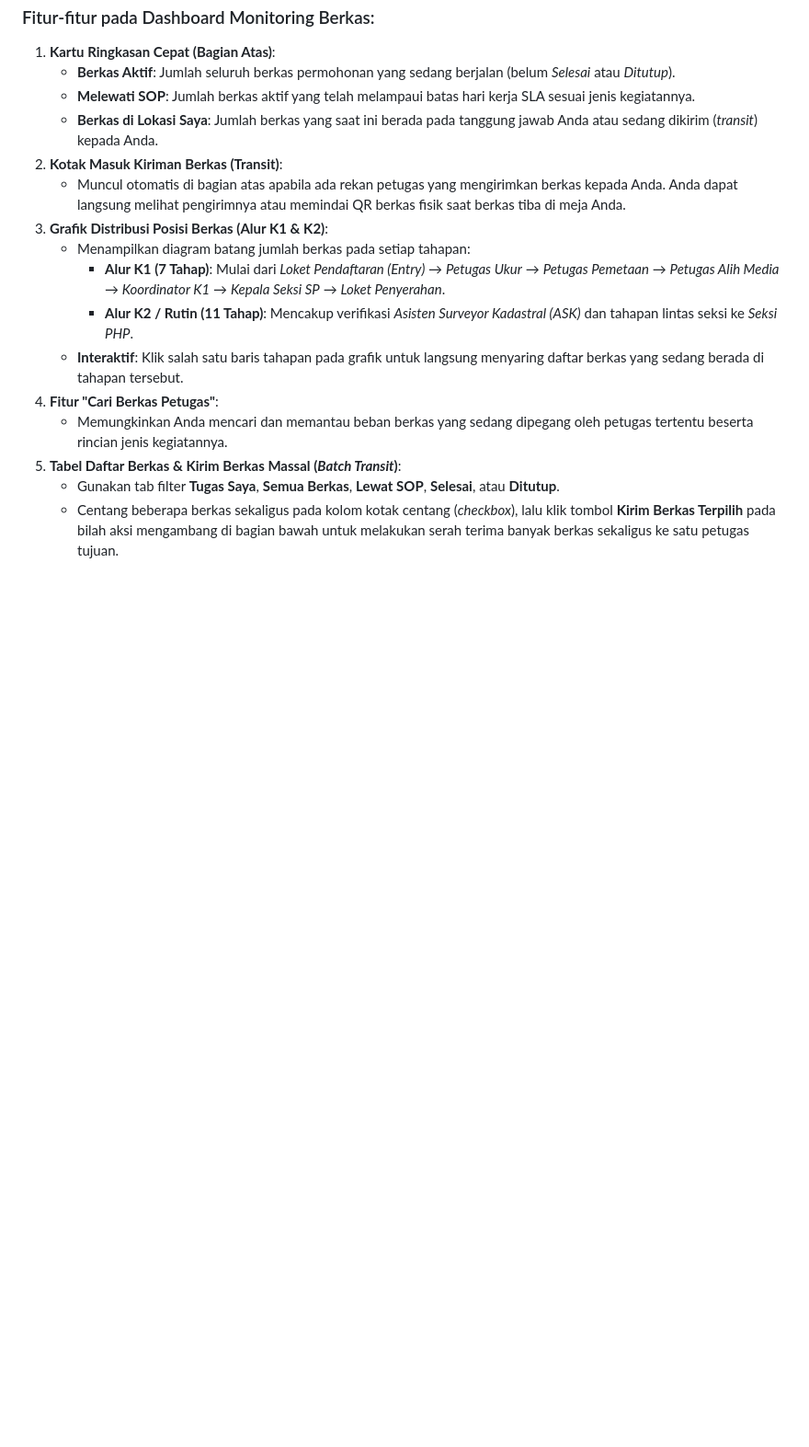
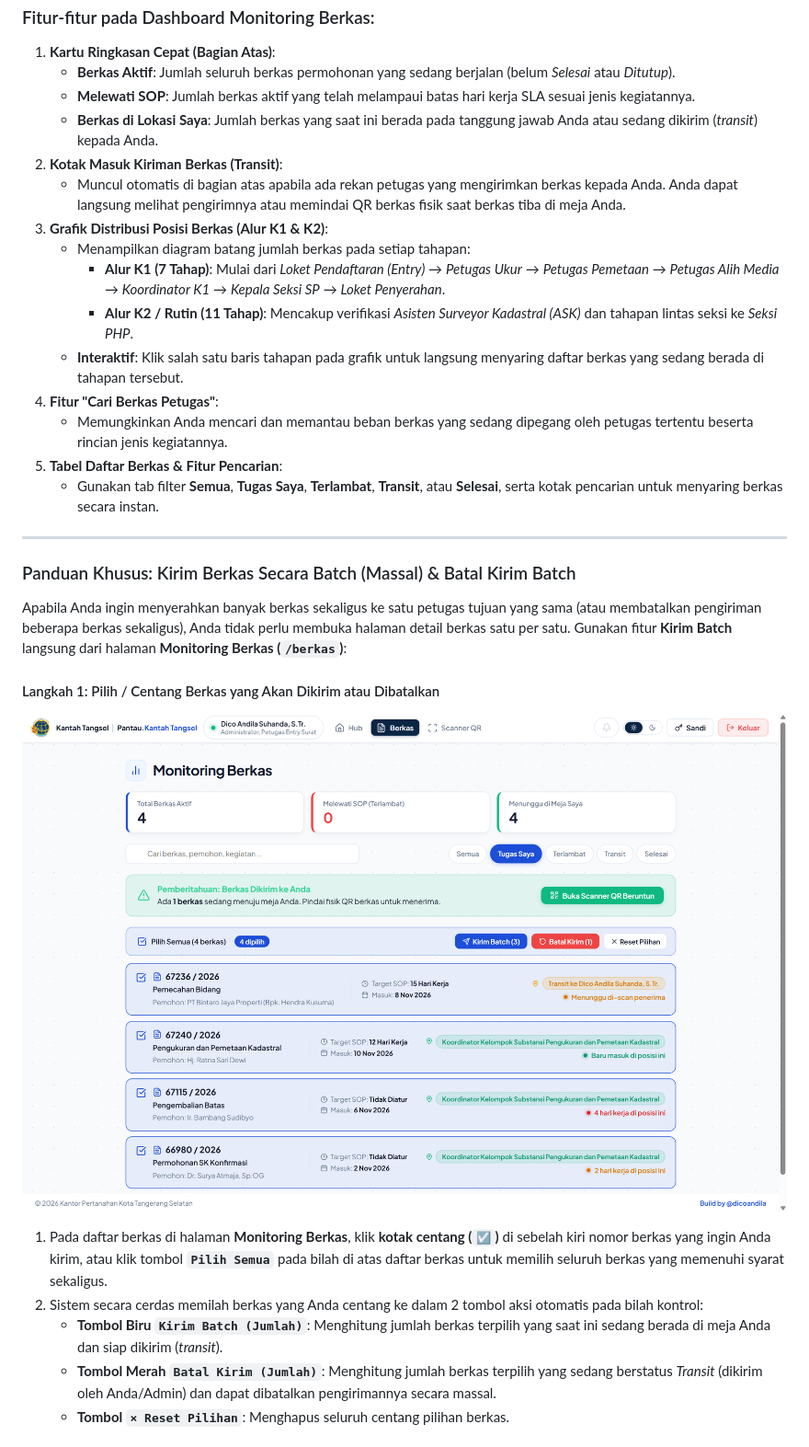
Before and after one commit to dicoandilasuhanda/pantau-kantah-tangsel, a Markdown page: PETUNJUK_PENGGUNAAN_PANTAU_KANTAH.md, the part around one of its changes. Shown at 92% size. Drawn GitHub-style; pictures changed too: docs/screenshots/03a_pilih_berkas_batch.png (added); blank space fills up the shorter version.

Commit message:
docs(manual): add step-by-step Batch Transit & Batch Cancel Transit guide with screenshots

```diff
--- a/PETUNJUK_PENGGUNAAN_PANTAU_KANTAH.md
+++ b/PETUNJUK_PENGGUNAAN_PANTAU_KANTAH.md
@@ -84,6 +84,22 @@ Halaman **Monitoring Berkas** menyajikan gambaran menyeluruh mengenai posisi ber
    - **Interaktif**: Klik salah satu baris tahapan pada grafik untuk langsung menyaring daftar berkas yang sedang berada di tahapan tersebut.
 4. **Fitur "Cari Berkas Petugas"**:
    - Memungkinkan Anda mencari dan memantau beban berkas yang sedang dipegang oleh petugas tertentu beserta rincian jenis kegiatannya.
-5. **Tabel Daftar Berkas & Kirim Berkas Massal (*Batch Transit*)**:
-   - Gunakan tab filter **Tugas Saya**, **Semua Berkas**, **Lewat SOP**, **Selesai**, atau **Ditutup**.
-   - Centang beberapa berkas sekaligus pada kolom kotak centang (*checkbox*), lalu klik tombol **Kirim Berkas Terpilih** pada bilah aksi mengambang di bagian bawah untuk melakukan serah terima banyak berkas sekaligus ke satu petugas tujuan.
+5. **Tabel Daftar Berkas & Fitur Pencarian**:
+   - Gunakan tab filter **Semua**, **Tugas Saya**, **Terlambat**, **Transit**, atau **Selesai**, serta kotak pencarian untuk menyaring berkas secara instan.
+
+---
+
+### Panduan Khusus: Kirim Berkas Secara Batch (Massal) & Batal Kirim Batch
+
+Apabila Anda ingin menyerahkan banyak berkas sekaligus ke satu petugas tujuan yang sama (atau membatalkan pengiriman beberapa berkas sekaligus), Anda tidak perlu membuka halaman detail berkas satu per satu. Gunakan fitur **Kirim Batch** langsung dari halaman **Monitoring Berkas (`/berkas`)**:
+
+#### Langkah 1: Pilih / Centang Berkas yang Akan Dikirim atau Dibatalkan
+
+![Memilih Berkas untuk Kirim Batch dan Batal Kirim Batch](docs/screenshots/03a_pilih_berkas_batch.png)
+
+1. Pada daftar berkas di halaman **Monitoring Berkas**, klik **kotak centang (`☑️`)** di sebelah kiri nomor berkas yang ingin Anda kirim, atau klik tombol **`Pilih Semua`** pada bilah di atas daftar berkas untuk memilih seluruh berkas yang memenuhi syarat sekaligus.
+2. Sistem secara cerdas memilah berkas yang Anda centang ke dalam 2 tombol aksi otomatis pada bilah kontrol:
+   - **Tombol Biru `Kirim Batch (Jumlah)`**: Menghitung jumlah berkas terpilih yang saat ini sedang berada di meja Anda dan siap dikirim (*transit*).
+   - **Tombol Merah `Batal Kirim (Jumlah)`**: Menghitung jumlah berkas terpilih yang sedang berstatus *Transit* (dikirim oleh Anda/Admin) dan dapat dibatalkan pengirimannya secara massal.
+   - **Tombol `× Reset Pilihan`**: Menghapus seluruh centang pilihan berkas.
+
```
Also changed, not shown: other parts of PETUNJUK_PENGGUNAAN_PANTAU_KANTAH.md (+12 -0 lines), docs/screenshots/03b_modal_kirim_batch.png (added).
